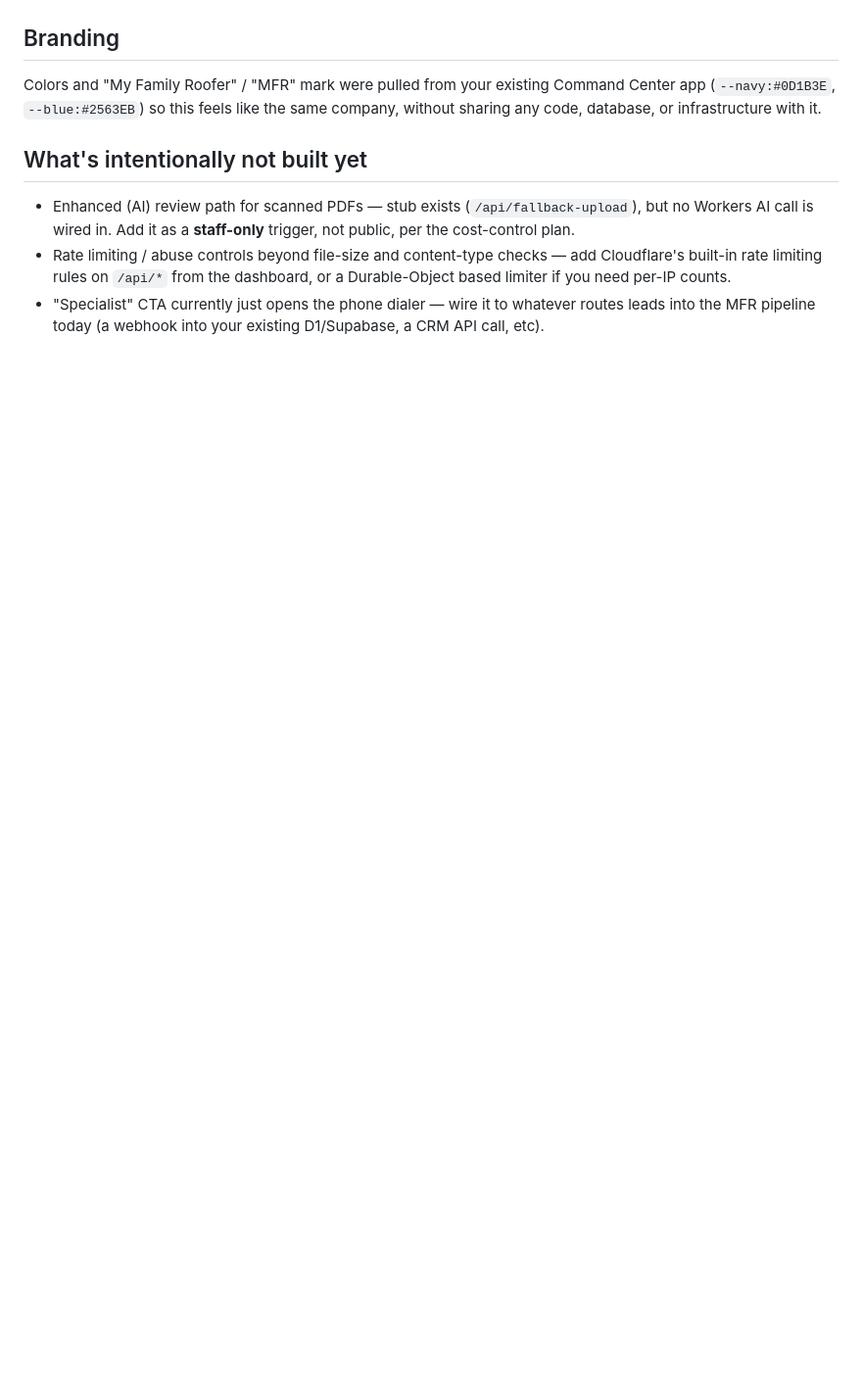
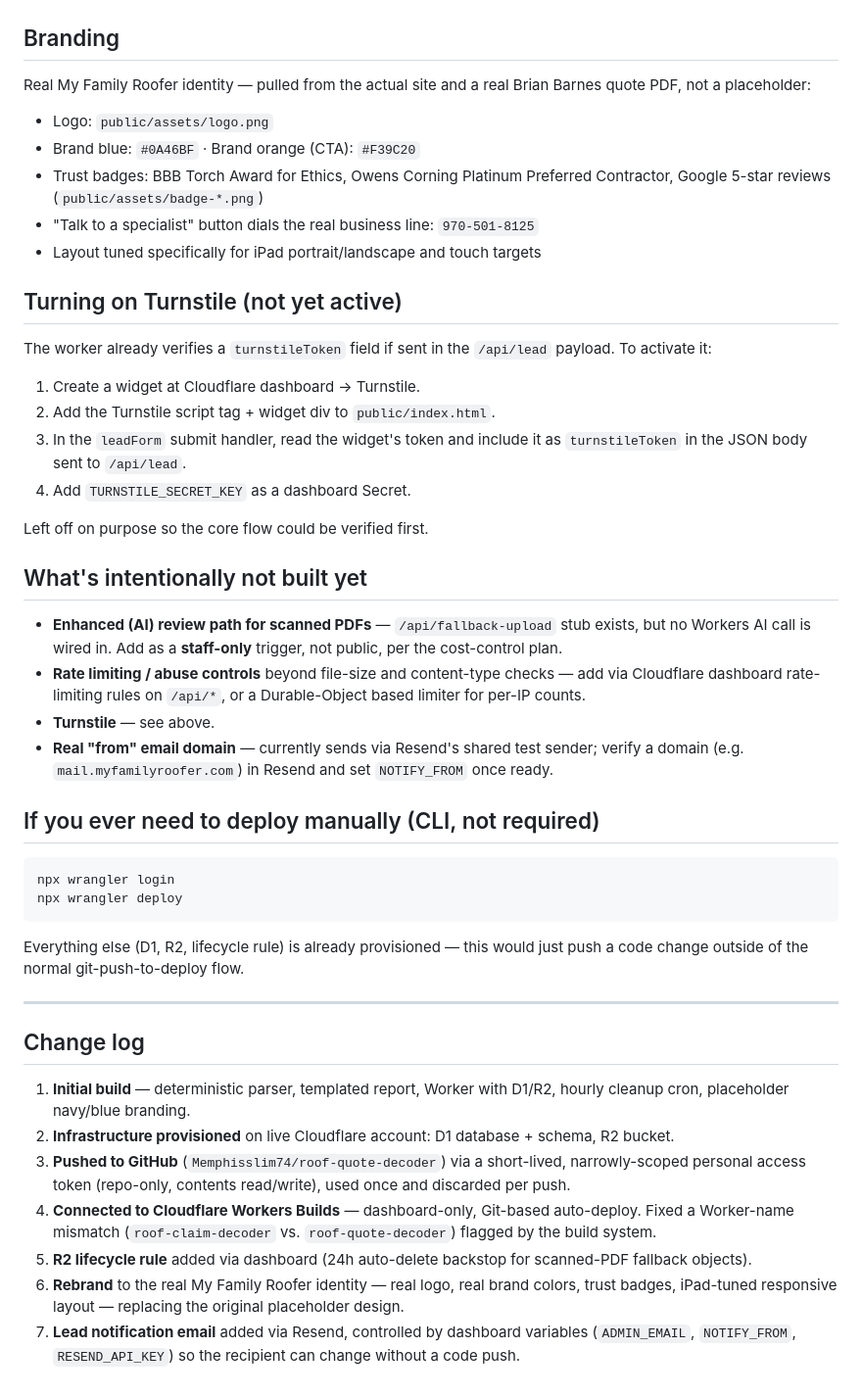
Before and after one commit to Memphisslim74/roof-quote-decoder, a Markdown page: README.md, the part around one of its changes. Shown at 98% size. GitHub-like rendering; blank space fills up the shorter version.

````diff
--- a/README.md
+++ b/README.md
@@ -86,18 +87,68 @@ before adding the extra moving part.
 
 ## Branding
 
-Colors and "My Family Roofer" / "MFR" mark were pulled from your existing
-Command Center app (`--navy:#0D1B3E`, `--blue:#2563EB`) so this feels like the
-same company, without sharing any code, database, or infrastructure with it.
+Real My Family Roofer identity — pulled from the actual site and a real
+Brian Barnes quote PDF, not a placeholder:
+- Logo: `public/assets/logo.png`
+- Brand blue: `#0A46BF` · Brand orange (CTA): `#F39C20`
+- Trust badges: BBB Torch Award for Ethics, Owens Corning Platinum Preferred
+  Contractor, Google 5-star reviews (`public/assets/badge-*.png`)
+- "Talk to a specialist" button dials the real business line: `970-501-8125`
+- Layout tuned specifically for iPad portrait/landscape and touch targets
+
+## Turning on Turnstile (not yet active)
+
+The worker already verifies a `turnstileToken` field if sent in the
+`/api/lead` payload. To activate it:
+1. Create a widget at Cloudflare dashboard → Turnstile.
+2. Add the Turnstile script tag + widget div to `public/index.html`.
+3. In the `leadForm` submit handler, read the widget's token and include it
+   as `turnstileToken` in the JSON body sent to `/api/lead`.
+4. Add `TURNSTILE_SECRET_KEY` as a dashboard Secret.
+
+Left off on purpose so the core flow could be verified first.
 
 ## What's intentionally not built yet
 
-- Enhanced (AI) review path for scanned PDFs — stub exists
-  (`/api/fallback-upload`), but no Workers AI call is wired in. Add it as a
-  **staff-only** trigger, not public, per the cost-control plan.
-- Rate limiting / abuse controls beyond file-size and content-type checks —
-  add Cloudflare's built-in rate limiting rules on `/api/*` from the dashboard,
-  or a Durable-Object based limiter if you need per-IP counts.
-- "Specialist" CTA currently just opens the phone dialer — wire it to
-  whatever routes leads into the MFR pipeline today (a webhook into your
-  existing D1/Supabase, a CRM API call, etc).
+- **Enhanced (AI) review path for scanned PDFs** — `/api/fallback-upload`
+  stub exists, but no Workers AI call is wired in. Add as a **staff-only**
+  trigger, not public, per the cost-control plan.
+- **Rate limiting / abuse controls** beyond file-size and content-type
+  checks — add via Cloudflare dashboard rate-limiting rules on `/api/*`, or a
+  Durable-Object based limiter for per-IP counts.
+- **Turnstile** — see above.
+- **Real "from" email domain** — currently sends via Resend's shared test
+  sender; verify a domain (e.g. `mail.myfamilyroofer.com`) in Resend and set
+  `NOTIFY_FROM` once ready.
+
+## If you ever need to deploy manually (CLI, not required)
+
+```bash
+npx wrangler login
+npx wrangler deploy
+```
+Everything else (D1, R2, lifecycle rule) is already provisioned — this would
+just push a code change outside of the normal git-push-to-deploy flow.
+
+---
+
+## Change log
+
+1. **Initial build** — deterministic parser, templated report, Worker with
+   D1/R2, hourly cleanup cron, placeholder navy/blue branding.
+2. **Infrastructure provisioned** on live Cloudflare account: D1 database +
+   schema, R2 bucket.
+3. **Pushed to GitHub** (`Memphisslim74/roof-quote-decoder`) via a
+   short-lived, narrowly-scoped personal access token (repo-only, contents
+   read/write), used once and discarded per push.
+4. **Connected to Cloudflare Workers Builds** — dashboard-only, Git-based
+   auto-deploy. Fixed a Worker-name mismatch (`roof-claim-decoder` vs.
+   `roof-quote-decoder`) flagged by the build system.
+5. **R2 lifecycle rule** added via dashboard (24h auto-delete backstop for
+   scanned-PDF fallback objects).
+6. **Rebrand** to the real My Family Roofer identity — real logo, real brand
+   colors, trust badges, iPad-tuned responsive layout — replacing the
+   original placeholder design.
+7. **Lead notification email** added via Resend, controlled by dashboard
+   variables (`ADMIN_EMAIL`, `NOTIFY_FROM`, `RESEND_API_KEY`) so the
+   recipient can change without a code push.
````
Also changed, not shown: other parts of README.md (+48 -47 lines).
